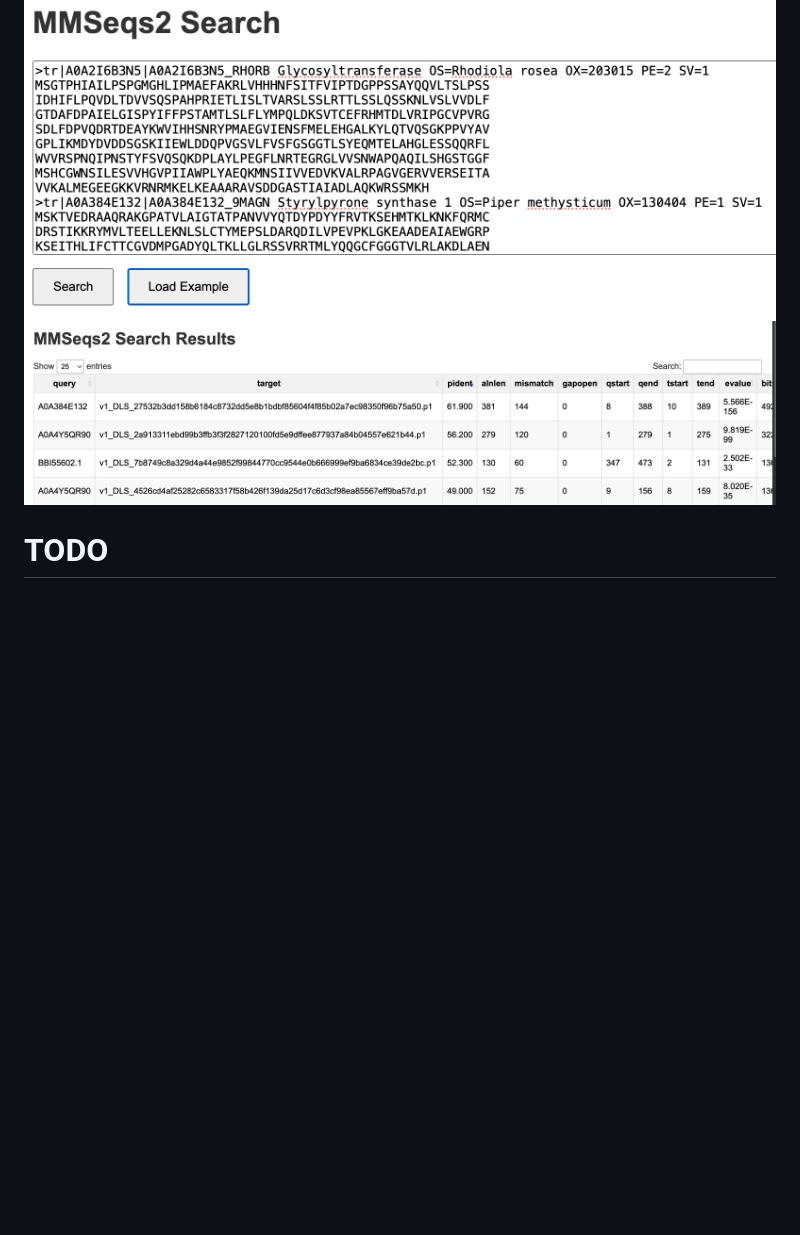
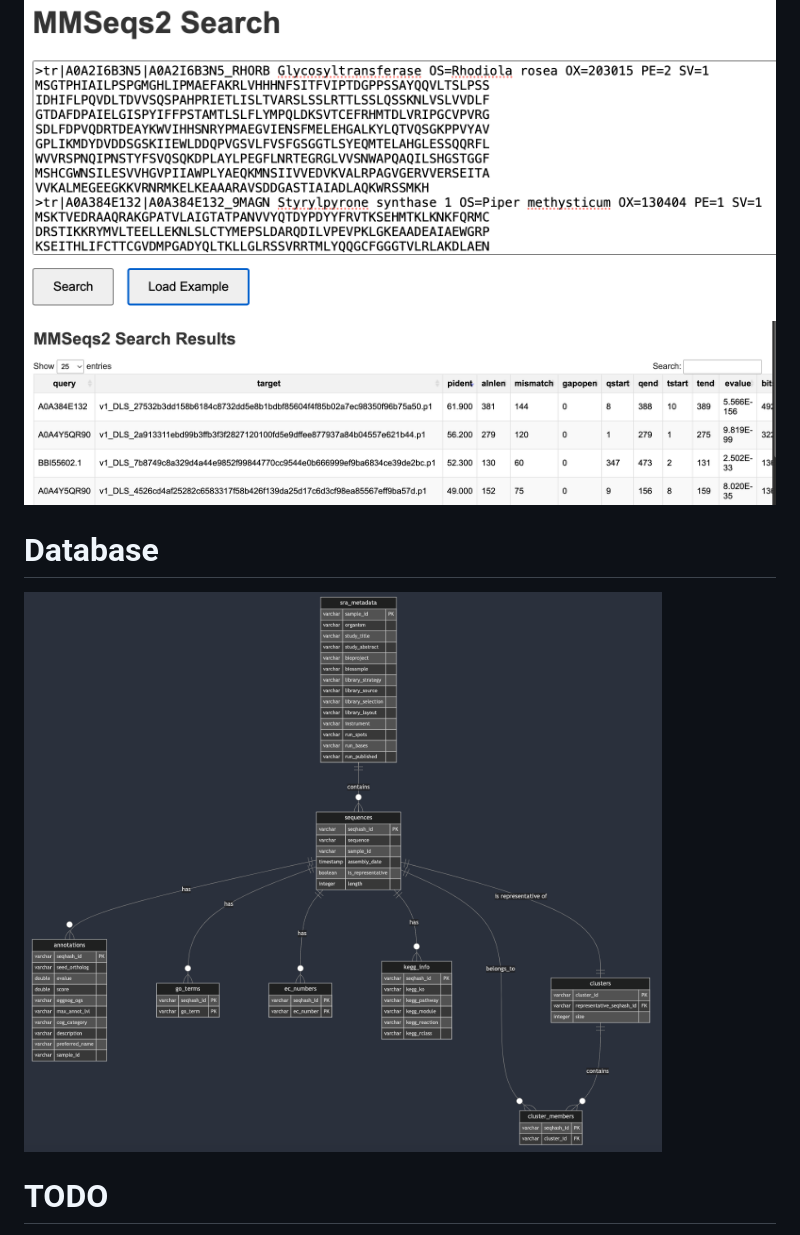
Before and after one commit to arudhir/planter, a Markdown page: README.md, the part around the change. Drawn GitHub-style; pictures changed too: images/schema.png (added); blank space fills up the shorter version.

Commit message:
added schema image

```diff
--- a/README.md
+++ b/README.md
@@ -262,6 +262,9 @@ Flask app in `app/`, `python app/main.py`
 ![mmseqs-search](images/mmseqs-search.png "mmseqs-search")
 ![mmseqs-search-results](images/mmseqs-search-results.png "mmseqs-search-results")
 
+# Database
+
+![schema](images/schema.png "schema")
 
 # TODO
 
```
Also changed, not shown: 1 other file.
